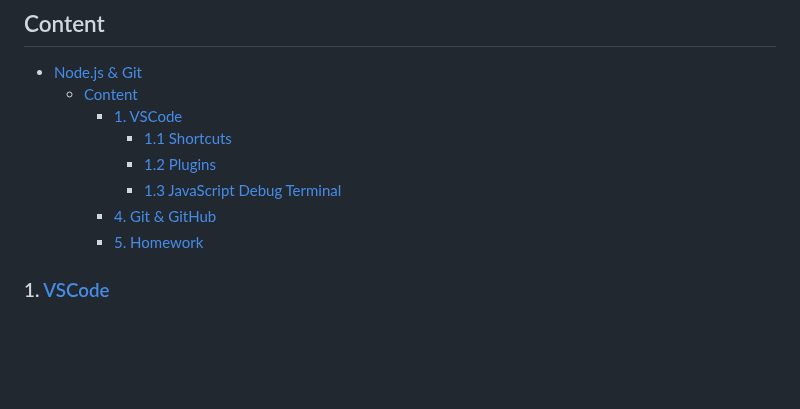
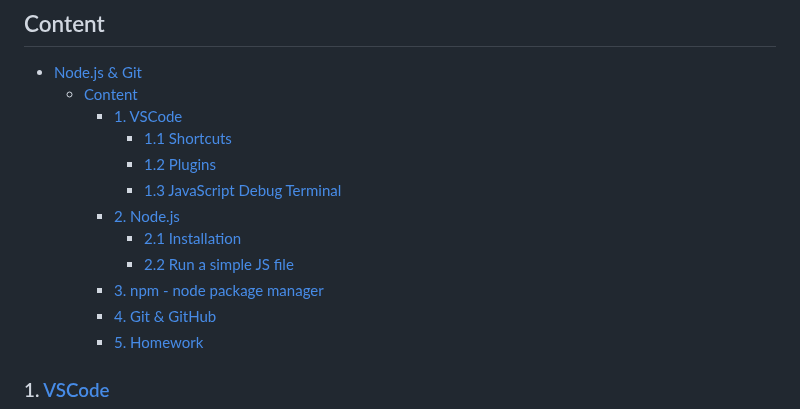
Before and after one commit to danrusu/js-for-testers, a Markdown page: sessions/session3.md, the part around one of its changes. Rendered like a GitHub page; blank space fills up the shorter version.

```diff
--- a/sessions/session3.md
+++ b/sessions/session3.md
@@ -18,6 +18,10 @@ The first method is far more difficult.”
       - [1.1 Shortcuts](#11-shortcuts)
       - [1.2 Plugins](#12-plugins)
       - [1.3 JavaScript Debug Terminal](#13-javascript-debug-terminal)
+    - [2. Node.js](#2-nodejs)
+      - [2.1 Installation](#21-installation)
+      - [2.2 Run a simple JS file](#22-run-a-simple-js-file)
+    - [3. npm - node package manager](#3-npm---node-package-manager)
     - [4. Git \& GitHub](#4-git--github)
     - [5. Homework](#5-homework)
 
```
Also changed, not shown: other parts of sessions/session3.md (+5 -3 lines).
